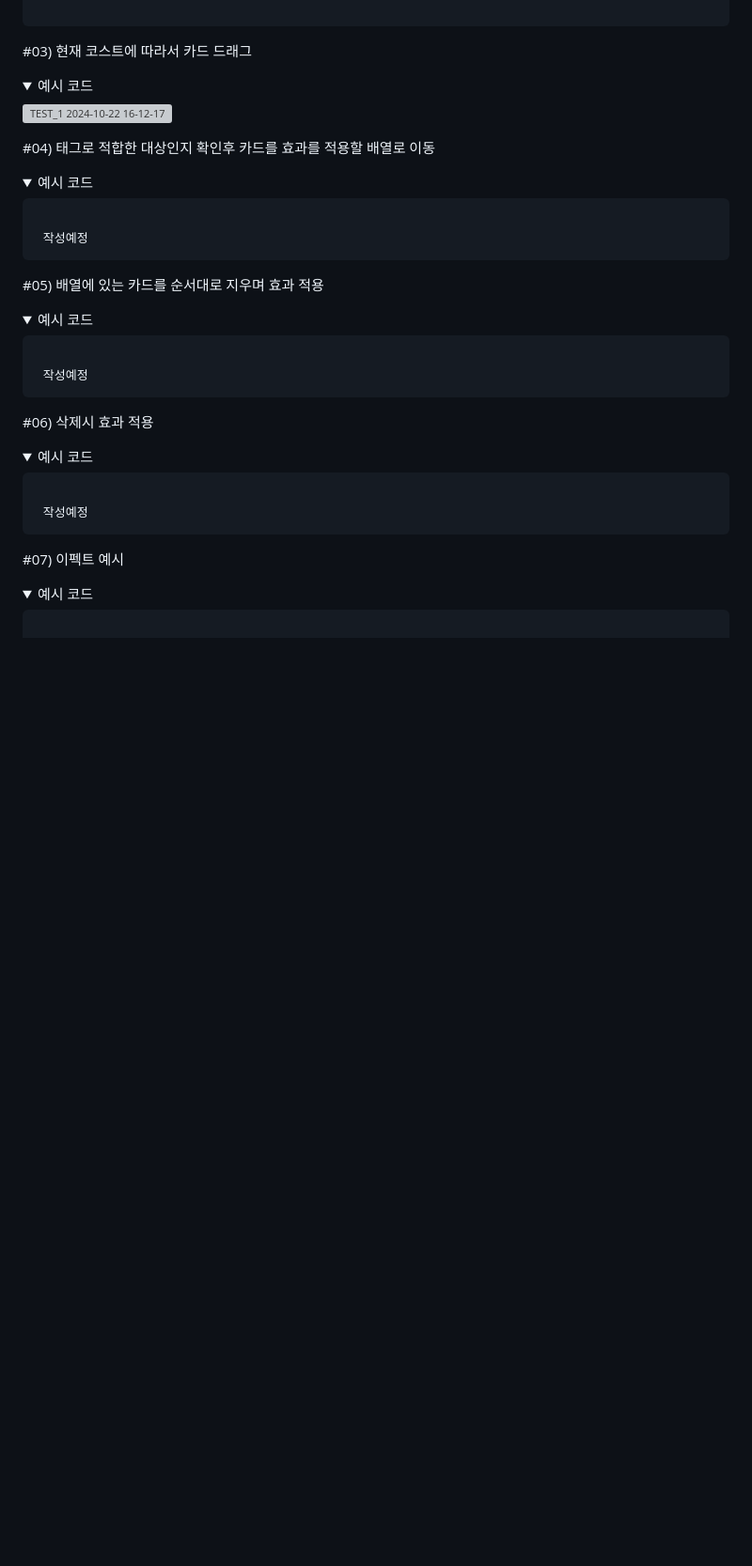
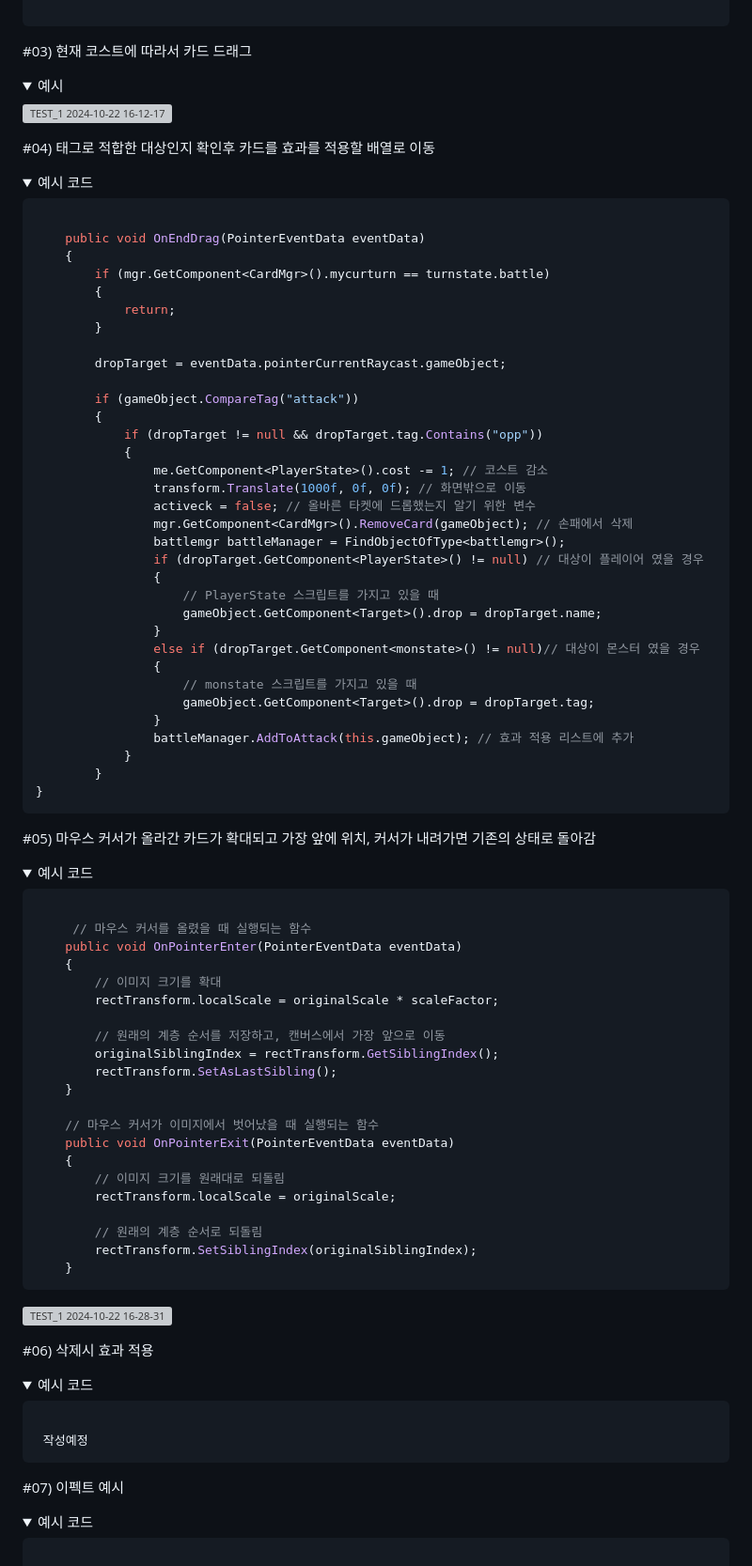
Before and after one commit to benbenbrode/slay-the-battlefiled, a Markdown page: README.md, the part around the change. Shown: that part at 94% size. Drawn GitHub-style; folded sections open; blank space fills up the shorter version; grey boxes are pictures that could not be loaded.

````diff
--- a/README.md
+++ b/README.md
@@ -226,7 +226,7 @@ public class Network : MonoBehaviourPunCallbacks
 
 #03) 현재 코스트에 따라서 카드 드래그
 <details>
-<summary>예시 코드</summary>
+<summary>예시</summary>
 
 ![TEST_1 2024-10-22 16-12-17](https://github.com/user-attachments/assets/00178606-f064-4e67-97fc-2d66a355ba97)
 </details>
@@ -237,20 +237,70 @@ public class Network : MonoBehaviourPunCallbacks
 
 ```csharp
 
- 작성예정
+    public void OnEndDrag(PointerEventData eventData)
+    {
+        if (mgr.GetComponent<CardMgr>().mycurturn == turnstate.battle)
+        {
+            return;
+        }
+
+        dropTarget = eventData.pointerCurrentRaycast.gameObject;
+
+        if (gameObject.CompareTag("attack"))
+        {
+            if (dropTarget != null && dropTarget.tag.Contains("opp"))
+            {
+                me.GetComponent<PlayerState>().cost -= 1; // 코스트 감소
+                transform.Translate(1000f, 0f, 0f); // 화면밖으로 이동
+                activeck = false; // 올바른 타켓에 드롭했는지 알기 위한 변수
+                mgr.GetComponent<CardMgr>().RemoveCard(gameObject); // 손패에서 삭제
+                battlemgr battleManager = FindObjectOfType<battlemgr>();
+                if (dropTarget.GetComponent<PlayerState>() != null) // 대상이 플레이어 였을 경우
+                {
+                    // PlayerState 스크립트를 가지고 있을 때
+                    gameObject.GetComponent<Target>().drop = dropTarget.name;
+                }
+                else if (dropTarget.GetComponent<monstate>() != null)// 대상이 몬스터 였을 경우
+                {
+                    // monstate 스크립트를 가지고 있을 때
+                    gameObject.GetComponent<Target>().drop = dropTarget.tag;
+                }
+                battleManager.AddToAttack(this.gameObject); // 효과 적용 리스트에 추가
+            }
+        }
+}
 ```
 
 </details>
 
-#05) 배열에 있는 카드를 순서대로 지우며 효과 적용
+#05) 마우스 커서가 올라간 카드가 확대되고 가장 앞에 위치, 커서가 내려가면 기존의 상태로 돌아감
 <details>
 <summary>예시 코드</summary>
 
 ```csharp
 
- 작성예정
+     // 마우스 커서를 올렸을 때 실행되는 함수
+    public void OnPointerEnter(PointerEventData eventData)
+    {
+        // 이미지 크기를 확대
+        rectTransform.localScale = originalScale * scaleFactor;
+
+        // 원래의 계층 순서를 저장하고, 캔버스에서 가장 앞으로 이동
+        originalSiblingIndex = rectTransform.GetSiblingIndex();
+        rectTransform.SetAsLastSibling();
+    }
+
+    // 마우스 커서가 이미지에서 벗어났을 때 실행되는 함수
+    public void OnPointerExit(PointerEventData eventData)
+    {
+        // 이미지 크기를 원래대로 되돌림
+        rectTransform.localScale = originalScale;
+
+        // 원래의 계층 순서로 되돌림
+        rectTransform.SetSiblingIndex(originalSiblingIndex);
+    }
 ```
-
+![TEST_1 2024-10-22 16-28-31](https://github.com/user-attachments/assets/f65e2abf-a3ea-4d98-b5b1-c27af22ba027)
 </details>
 
 #06) 삭제시 효과 적용
````
